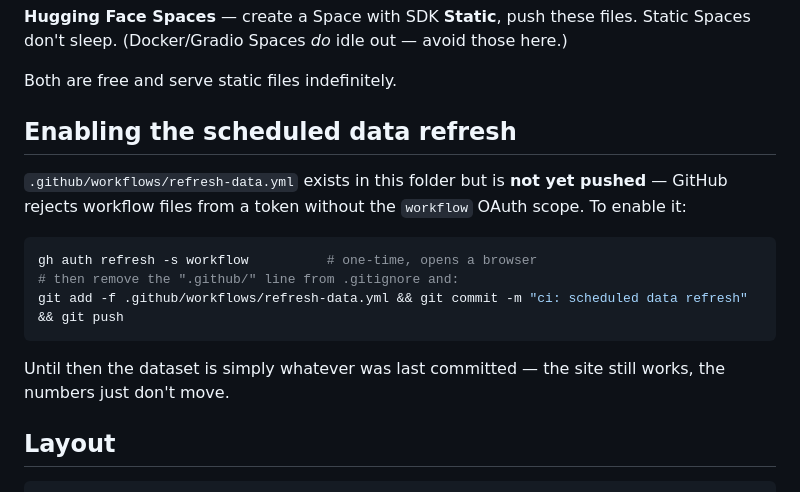
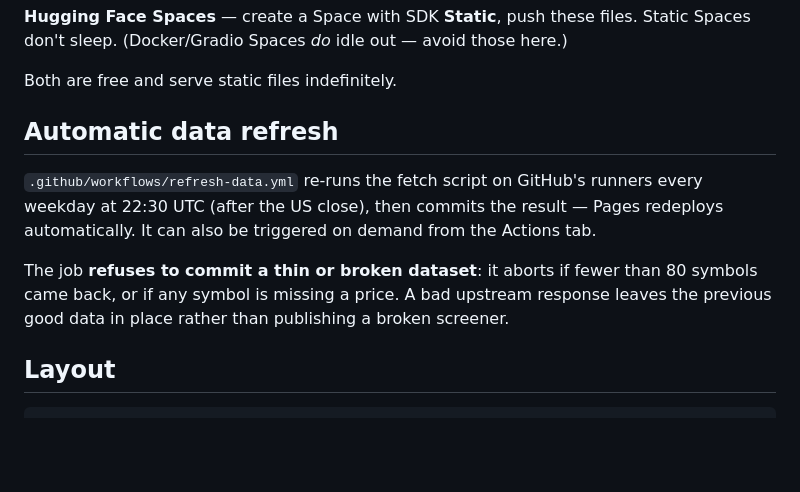
Before and after one commit to KarashchenkoUstym/Updated-Stock-Screener, a Markdown page: README.md, the part around the change. GitHub-like rendering; blank space fills up the shorter version.

Commit message:
docs: data refresh is live

````diff
--- a/README.md
+++ b/README.md
@@ -72,19 +72,15 @@ Static Spaces don't sleep. (Docker/Gradio Spaces *do* idle out — avoid those h
 
 Both are free and serve static files indefinitely.
 
-## Enabling the scheduled data refresh
+## Automatic data refresh
 
-`.github/workflows/refresh-data.yml` exists in this folder but is **not yet pushed** —
-GitHub rejects workflow files from a token without the `workflow` OAuth scope. To enable it:
+`.github/workflows/refresh-data.yml` re-runs the fetch script on GitHub's runners
+every weekday at 22:30 UTC (after the US close), then commits the result — Pages
+redeploys automatically. It can also be triggered on demand from the Actions tab.
 
-```bash
-gh auth refresh -s workflow          # one-time, opens a browser
-# then remove the ".github/" line from .gitignore and:
-git add -f .github/workflows/refresh-data.yml && git commit -m "ci: scheduled data refresh" && git push
-```
-
-Until then the dataset is simply whatever was last committed — the site still works, the
-numbers just don't move.
+The job **refuses to commit a thin or broken dataset**: it aborts if fewer than 80
+symbols came back, or if any symbol is missing a price. A bad upstream response
+leaves the previous good data in place rather than publishing a broken screener.
 
 ## Layout
 
````
